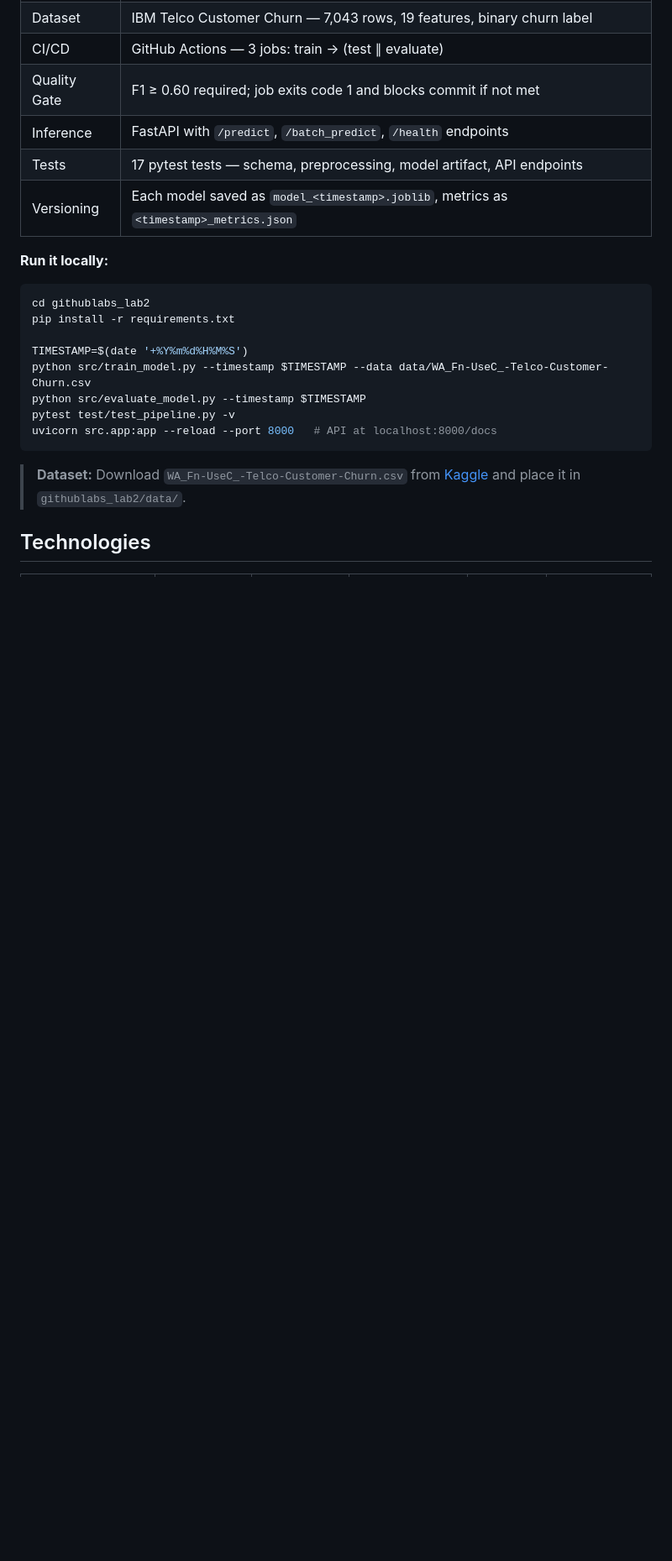
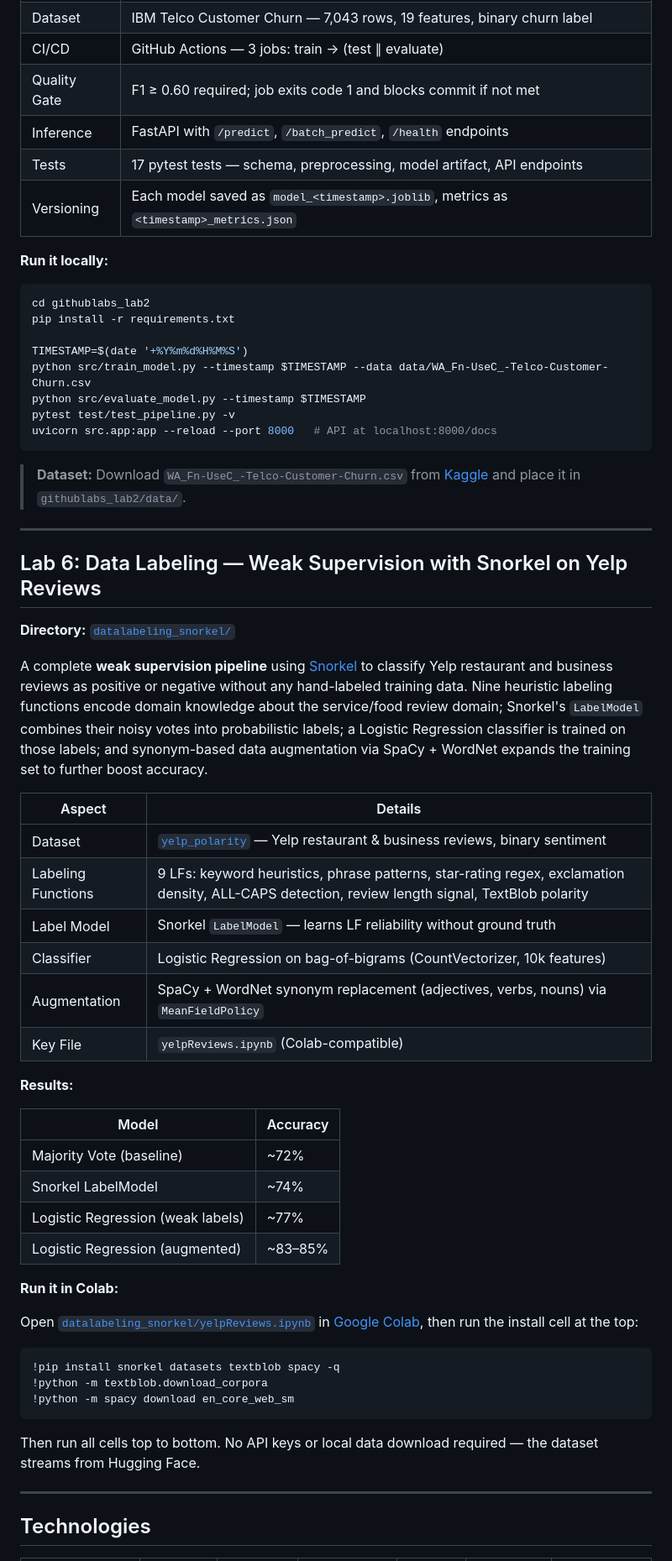
Before and after one commit to SunnyYadav16/ml-ops, a Markdown page: README.md, the part around one of its changes. Shown at 84% size. Drawn GitHub-style; blank space fills up the shorter version.

````diff
--- a/README.md
+++ b/README.md
@@ -170,5 +171,45 @@ uvicorn src.app:app --reload --port 8000   # API at localhost:8000/docs
 
 > **Dataset:** Download `WA_Fn-UseC_-Telco-Customer-Churn.csv` from [Kaggle](https://www.kaggle.com/datasets/blastchar/telco-customer-churn) and place it in `githublabs_lab2/data/`.
 
+---
+
+## Lab 6: Data Labeling — Weak Supervision with Snorkel on Yelp Reviews
+
+**Directory:** [`datalabeling_snorkel/`](./datalabeling_snorkel/)
+
+A complete **weak supervision pipeline** using [Snorkel](https://www.snorkel.org/) to classify Yelp restaurant and business reviews as positive or negative without any hand-labeled training data. Nine heuristic labeling functions encode domain knowledge about the service/food review domain; Snorkel's `LabelModel` combines their noisy votes into probabilistic labels; a Logistic Regression classifier is trained on those labels; and synonym-based data augmentation via SpaCy + WordNet expands the training set to further boost accuracy.
+
+| Aspect | Details |
+|---|---|
+| Dataset | [`yelp_polarity`](https://huggingface.co/datasets/yelp_polarity) — Yelp restaurant & business reviews, binary sentiment |
+| Labeling Functions | 9 LFs: keyword heuristics, phrase patterns, star-rating regex, exclamation density, ALL-CAPS detection, review length signal, TextBlob polarity |
+| Label Model | Snorkel `LabelModel` — learns LF reliability without ground truth |
+| Classifier | Logistic Regression on bag-of-bigrams (CountVectorizer, 10k features) |
+| Augmentation | SpaCy + WordNet synonym replacement (adjectives, verbs, nouns) via `MeanFieldPolicy` |
+| Key File | `yelpReviews.ipynb` (Colab-compatible) |
+
+**Results:**
+
+| Model | Accuracy |
+|---|---|
+| Majority Vote (baseline) | ~72% |
+| Snorkel LabelModel | ~74% |
+| Logistic Regression (weak labels) | ~77% |
+| Logistic Regression (augmented) | ~83–85% |
+
+**Run it in Colab:**
+
+Open [`datalabeling_snorkel/yelpReviews.ipynb`](./datalabeling_snorkel/yelpReviews.ipynb) in [Google Colab](https://colab.research.google.com/), then run the install cell at the top:
+
+```python
+!pip install snorkel datasets textblob spacy -q
+!python -m textblob.download_corpora
+!python -m spacy download en_core_web_sm
+```
+
+Then run all cells top to bottom. No API keys or local data download required — the dataset streams from Hugging Face.
+
+---
+
 ## Technologies
 
````
Also changed, not shown: other parts of README.md (+33 -29 lines).
